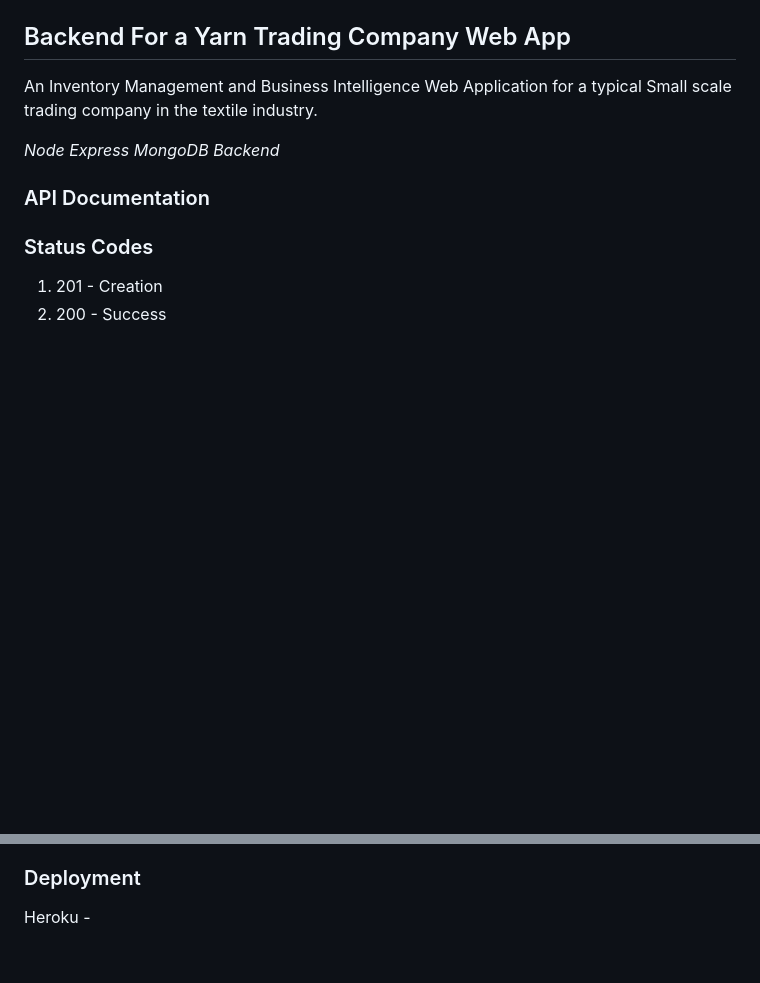
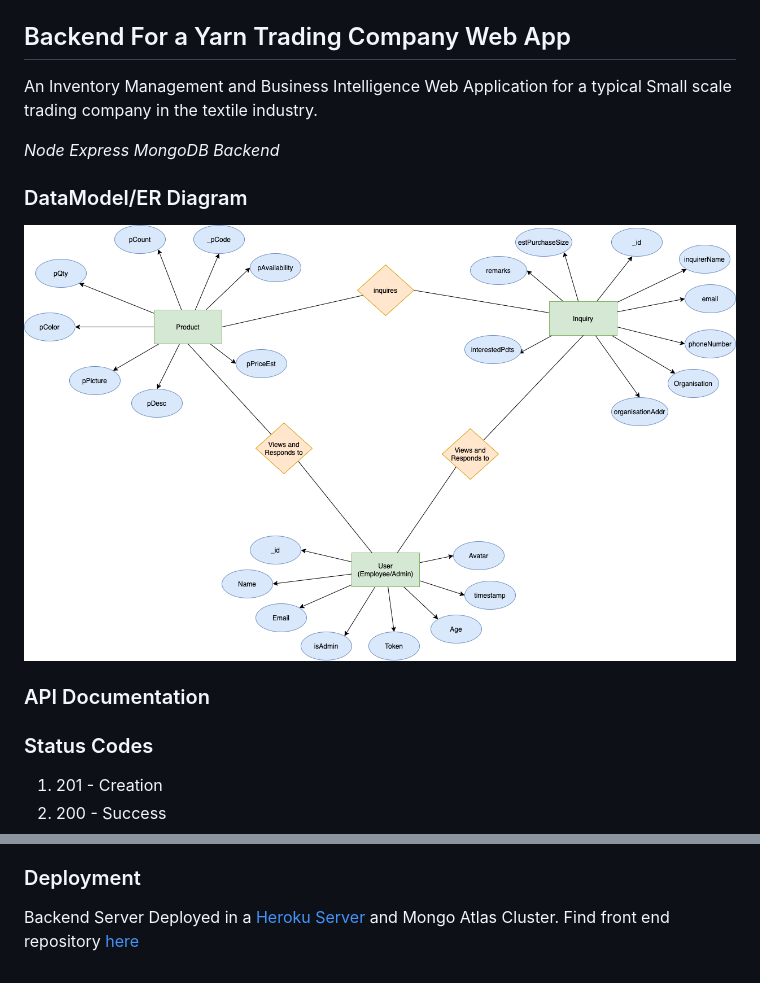
Before and after one commit to sanjitk7/yarnTradingCompanyBackendv1, a Markdown page: README.md, 2 parts joined by grey strips. Drawn GitHub-style; pictures changed too: public/img/backend-er.png (added); blank space fills up the shorter version.

```diff
--- a/README.md
+++ b/README.md
@@ -3,6 +3,10 @@
 An Inventory Management and Business Intelligence Web Application for a typical Small scale trading company in the textile industry.
 
 *Node Express MongoDB Backend*
+
+### DataModel/ER Diagram
+
+![er](./public/img/backend-er.png)
 
 ### API Documentation
 
@@ -118,4 +122,5 @@ An Inventory Management and Business Intelligence Web Application for a typical
 
 ### Deployment
 
-Heroku -
+Backend Server Deployed in a [Heroku Server](https://sanjit-yarn-trading-backend.herokuapp.com) and Mongo Atlas Cluster.
+Find front end repository [here](https://github.com/sanjitk7/yarnTradingCompanyFrontendv1)
```
